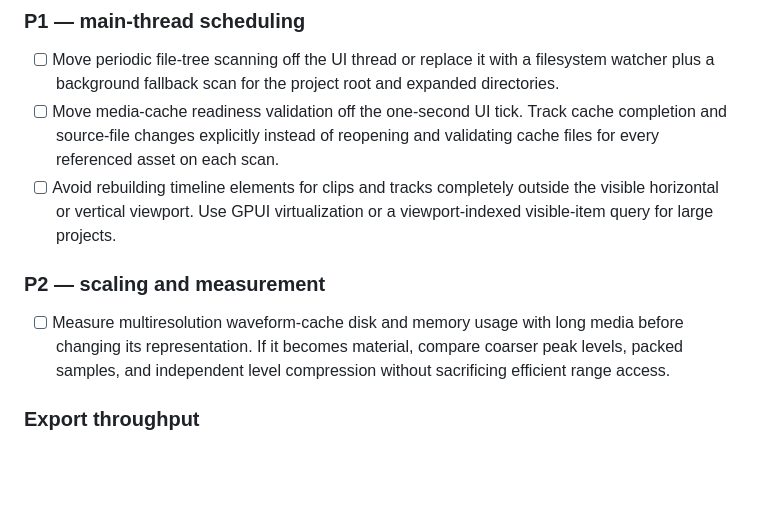
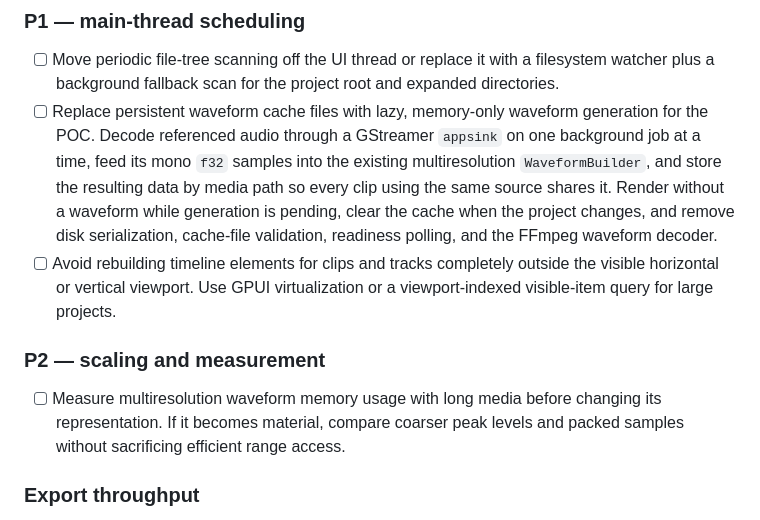
Before and after one commit to waterblower/opencut, a Markdown page: rust/todo.md, the part around the change. Rendered like a GitHub page; blank space fills up the shorter version.

```diff
--- a/rust/todo.md
+++ b/rust/todo.md
@@ -84,19 +84,23 @@ release path.
 - [ ] Move periodic file-tree scanning off the UI thread or replace it with a
       filesystem watcher plus a background fallback scan for the project root
       and expanded directories.
-- [ ] Move media-cache readiness validation off the one-second UI tick. Track
-      cache completion and source-file changes explicitly instead of reopening
-      and validating cache files for every referenced asset on each scan.
+- [ ] Replace persistent waveform cache files with lazy, memory-only waveform
+      generation for the POC. Decode referenced audio through a GStreamer
+      `appsink` on one background job at a time, feed its mono `f32` samples into
+      the existing multiresolution `WaveformBuilder`, and store the resulting
+      data by media path so every clip using the same source shares it. Render
+      without a waveform while generation is pending, clear the cache when the
+      project changes, and remove disk serialization, cache-file validation,
+      readiness polling, and the FFmpeg waveform decoder.
 - [ ] Avoid rebuilding timeline elements for clips and tracks completely outside
       the visible horizontal or vertical viewport. Use GPUI virtualization or a
       viewport-indexed visible-item query for large projects.
 
 ### P2 — scaling and measurement
 
-- [ ] Measure multiresolution waveform-cache disk and memory usage with long
-      media before changing its representation. If it becomes material, compare
-      coarser peak levels, packed samples, and independent level compression
-      without sacrificing efficient range access.
+- [ ] Measure multiresolution waveform memory usage with long media before
+      changing its representation. If it becomes material, compare coarser peak
+      levels and packed samples without sacrificing efficient range access.
 
 ### Export throughput
 
```
